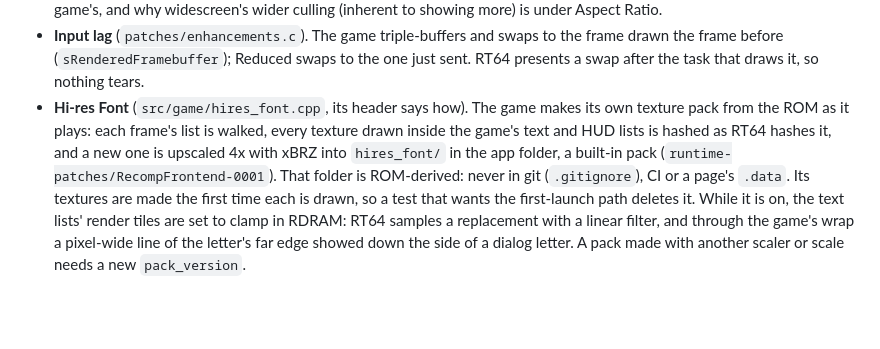
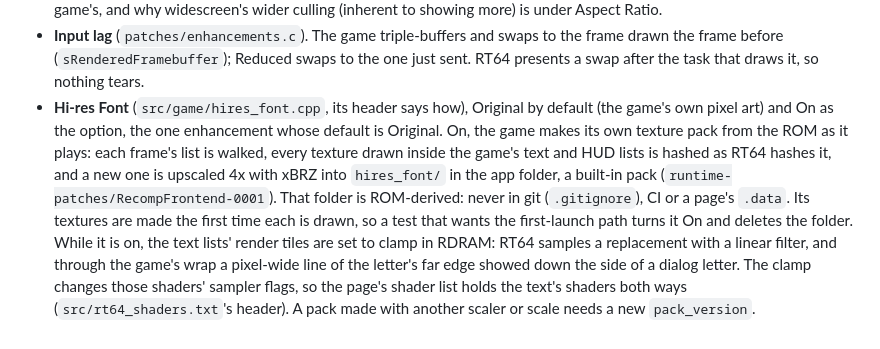
Before and after one commit to amazingalek/super-mario-64-recomp, a Markdown page: CLAUDE.md, the part around the change. GitHub-like rendering; blank space fills up the shorter version.

```diff
--- a/CLAUDE.md
+++ b/CLAUDE.md
@@ -145,11 +145,14 @@ This repo is the game: its recompilation, the patches over it, the desktop build
 - **Input lag** (`patches/enhancements.c`). The game triple-buffers and swaps to the frame drawn the frame before
   (`sRenderedFramebuffer`); Reduced swaps to the one just sent. RT64 presents a swap after the task that draws it, so
   nothing tears.
-- **Hi-res Font** (`src/game/hires_font.cpp`, its header says how). The game makes its own texture pack from the ROM
+- **Hi-res Font** (`src/game/hires_font.cpp`, its header says how), Original by default (the game's own pixel art) and
+  On as the option, the one enhancement whose default is Original. On, the game makes its own texture pack from the ROM
   as it plays: each frame's list is walked, every texture drawn inside the game's text and HUD lists is hashed as RT64
   hashes it, and a new one is upscaled 4x with xBRZ into `hires_font/` in the app folder, a built-in pack
   (`runtime-patches/RecompFrontend-0001`). That folder is ROM-derived: never in git (`.gitignore`), CI or a page's
-  `.data`. Its textures are made the first time each is drawn, so a test that wants the first-launch path deletes it.
-  While it is on, the text lists' render tiles are set to clamp in RDRAM: RT64 samples a replacement with a linear
-  filter, and through the game's wrap a pixel-wide line of the letter's far edge showed down the side of a dialog
-  letter. A pack made with another scaler or scale needs a new `pack_version`.
+  `.data`. Its textures are made the first time each is drawn, so a test that wants the first-launch path turns it On
+  and deletes the folder. While it is on, the text lists' render tiles are set to clamp in RDRAM: RT64 samples a
+  replacement with a linear filter, and through the game's wrap a pixel-wide line of the letter's far edge showed down
+  the side of a dialog letter. The clamp changes those shaders' sampler flags, so the page's shader list holds the
+  text's shaders both ways (`src/rt64_shaders.txt`'s header). A pack made with another scaler or scale needs a new
+  `pack_version`.
```
Also changed, not shown: README.md (+4 -4 lines), docs/web.md (+5 -4 lines).
